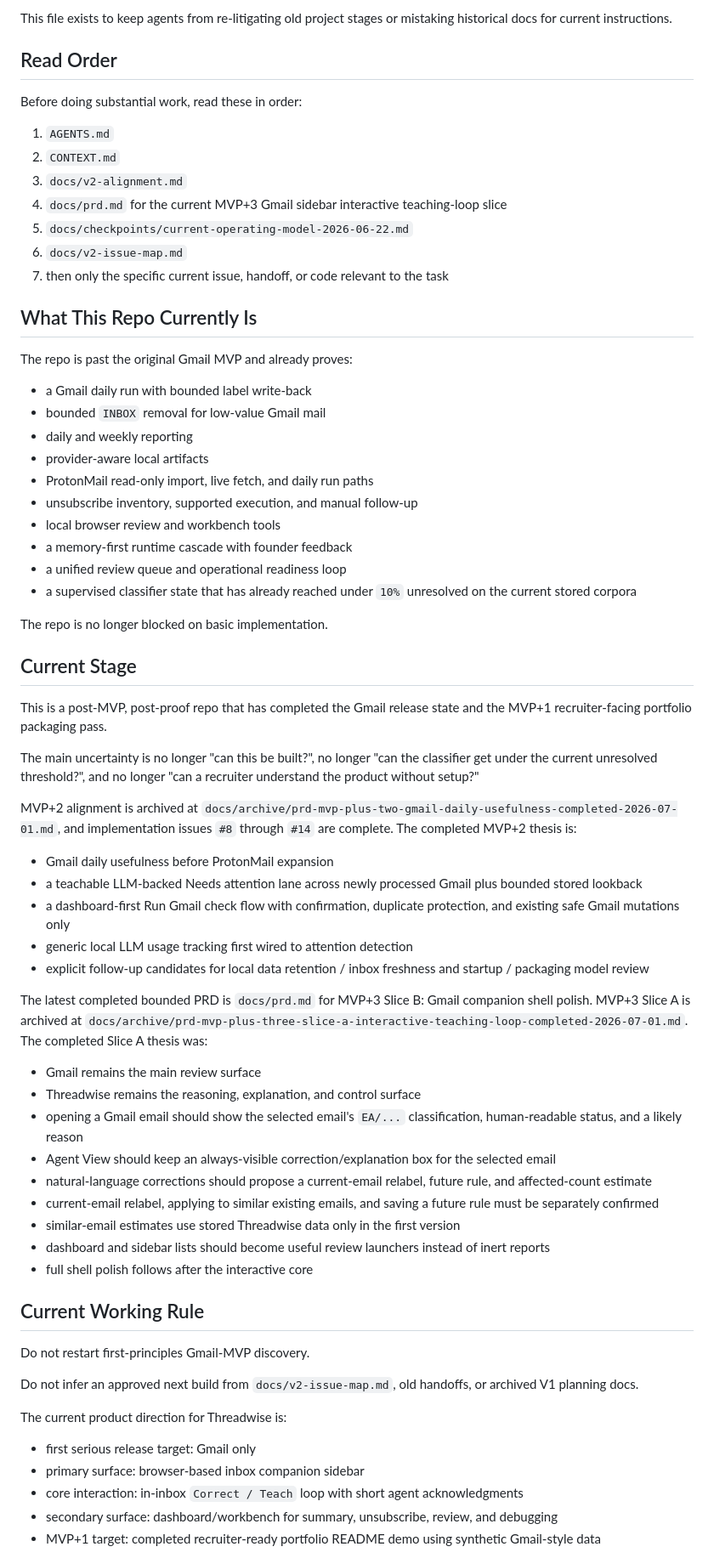
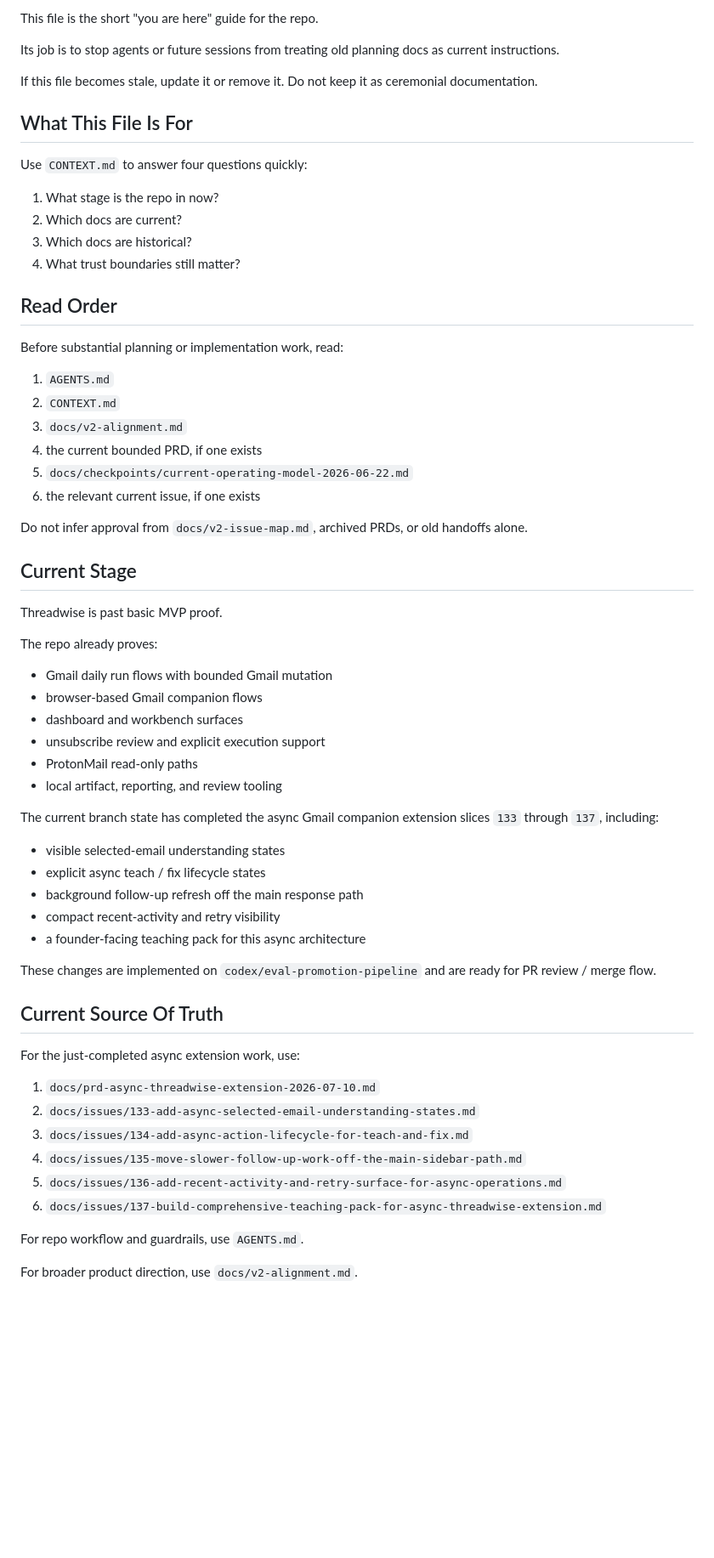
Before and after one commit to czzzry/threadwise, a Markdown page: CONTEXT.md, the part around one of its changes. Shown at 85% size. GitHub-like rendering; blank space fills up the shorter version.

Commit message:
Refresh repo context guide

```diff
--- a/CONTEXT.md
+++ b/CONTEXT.md
@@ -5,72 +5,67 @@ Current as of: 2026-07-07
 
-This file exists to keep agents from re-litigating old project stages or mistaking historical docs for current instructions.
+This file is the short "you are here" guide for the repo.
+
+Its job is to stop agents or future sessions from treating old planning docs as current instructions.
+
+If this file becomes stale, update it or remove it. Do not keep it as ceremonial documentation.
+
+## What This File Is For
+
+Use `CONTEXT.md` to answer four questions quickly:
+
+1. What stage is the repo in now?
+2. Which docs are current?
+3. Which docs are historical?
+4. What trust boundaries still matter?
 
 ## Read Order
 
-Before doing substantial work, read these in order:
+Before substantial planning or implementation work, read:
 
 1. `AGENTS.md`
 2. `CONTEXT.md`
 3. `docs/v2-alignment.md`
-4. `docs/prd.md` for the current MVP+3 Gmail sidebar interactive teaching-loop slice
+4. the current bounded PRD, if one exists
 5. `docs/checkpoints/current-operating-model-2026-06-22.md`
-6. `docs/v2-issue-map.md`
-7. then only the specific current issue, handoff, or code relevant to the task
+6. the relevant current issue, if one exists
 
-## What This Repo Currently Is
-
-The repo is past the original Gmail MVP and already proves:
-
-- a Gmail daily run with bounded label write-back
-- bounded `INBOX` removal for low-value Gmail mail
-- daily and weekly reporting
-- provider-aware local artifacts
-- ProtonMail read-only import, live fetch, and daily run paths
-- unsubscribe inventory, supported execution, and manual follow-up
-- local browser review and workbench tools
-- a memory-first runtime cascade with founder feedback
-- a unified review queue and operational readiness loop
-- a supervised classifier state that has already reached under `10%` unresolved on the current stored corpora
-
-The repo is no longer blocked on basic implementation.
+Do not infer approval from `docs/v2-issue-map.md`, archived PRDs, or old handoffs alone.
 
 ## Current Stage
 
-This is a post-MVP, post-proof repo that has completed the Gmail release state and the MVP+1 recruiter-facing portfolio packaging pass.
+Threadwise is past basic MVP proof.
 
-The main uncertainty is no longer "can this be built?", no longer "can the classifier get under the current unresolved threshold?", and no longer "can a recruiter understand the product without setup?"
+The repo already proves:
 
-MVP+2 alignment is archived at `docs/archive/prd-mvp-plus-two-gmail-daily-usefulness-completed-2026-07-01.md`, and implementation issues `#8` through `#14` are complete. The completed MVP+2 thesis is:
+- Gmail daily run flows with bounded Gmail mutation
+- browser-based Gmail companion flows
+- dashboard and workbench surfaces
+- unsubscribe review and explicit execution support
+- ProtonMail read-only paths
+- local artifact, reporting, and review tooling
 
-- Gmail daily usefulness before ProtonMail expansion
-- a teachable LLM-backed Needs attention lane across newly processed Gmail plus bounded stored lookback
-- a dashboard-first Run Gmail check flow with confirmation, duplicate protection, and existing safe Gmail mutations only
-- generic local LLM usage tracking first wired to attention detection
-- explicit follow-up candidates for local data retention / inbox freshness and startup / packaging model review
+The current branch state has completed the async Gmail companion extension slices `133` through `137`, including:
 
-The latest completed bounded PRD is `docs/prd.md` for MVP+3 Slice B: Gmail companion shell polish. MVP+3 Slice A is archived at `docs/archive/prd-mvp-plus-three-slice-a-interactive-teaching-loop-completed-2026-07-01.md`. The completed Slice A thesis was:
+- visible selected-email understanding states
+- explicit async teach / fix lifecycle states
+- background follow-up refresh off the main response path
+- compact recent-activity and retry visibility
+- a founder-facing teaching pack for this async architecture
 
-- Gmail remains the main review surface
-- Threadwise remains the reasoning, explanation, and control surface
-- opening a Gmail email should show the selected email's `EA/...` classification, human-readable status, and a likely reason
-- Agent View should keep an always-visible correction/explanation box for the selected email
-- natural-language corrections should propose a current-email relabel, future rule, and affected-count estimate
-- current-email relabel, applying to similar existing emails, and saving a future rule must be separately confirmed
-- similar-email estimates use stored Threadwise data only in the first version
-- dashboard and sidebar lists should become useful review launchers instead of inert reports
-- full shell polish follows after the interactive core
+These changes are implemented on `codex/eval-promotion-pipeline` and are ready for PR review / merge flow.
 
-## Current Working Rule
+## Current Source Of Truth
 
-Do not restart first-principles Gmail-MVP discovery.
+For the just-completed async extension work, use:
 
-Do not infer an approved next build from `docs/v2-issue-map.md`, old handoffs, or archived V1 planning docs.
+1. `docs/prd-async-threadwise-extension-2026-07-10.md`
+2. `docs/issues/133-add-async-selected-email-understanding-states.md`
+3. `docs/issues/134-add-async-action-lifecycle-for-teach-and-fix.md`
+4. `docs/issues/135-move-slower-follow-up-work-off-the-main-sidebar-path.md`
+5. `docs/issues/136-add-recent-activity-and-retry-surface-for-async-operations.md`
+6. `docs/issues/137-build-comprehensive-teaching-pack-for-async-threadwise-extension.md`
 
-The current product direction for Threadwise is:
+For repo workflow and guardrails, use `AGENTS.md`.
 
-- first serious release target: Gmail only
-- primary surface: browser-based inbox companion sidebar
-- core interaction: in-inbox `Correct / Teach` loop with short agent acknowledgments
-- secondary surface: dashboard/workbench for summary, unsubscribe, review, and debugging
-- MVP+1 target: completed recruiter-ready portfolio README demo using synthetic Gmail-style data
+For broader product direction, use `docs/v2-alignment.md`.
 
```
Also changed, not shown: other parts of CONTEXT.md (+26 -59 lines).
